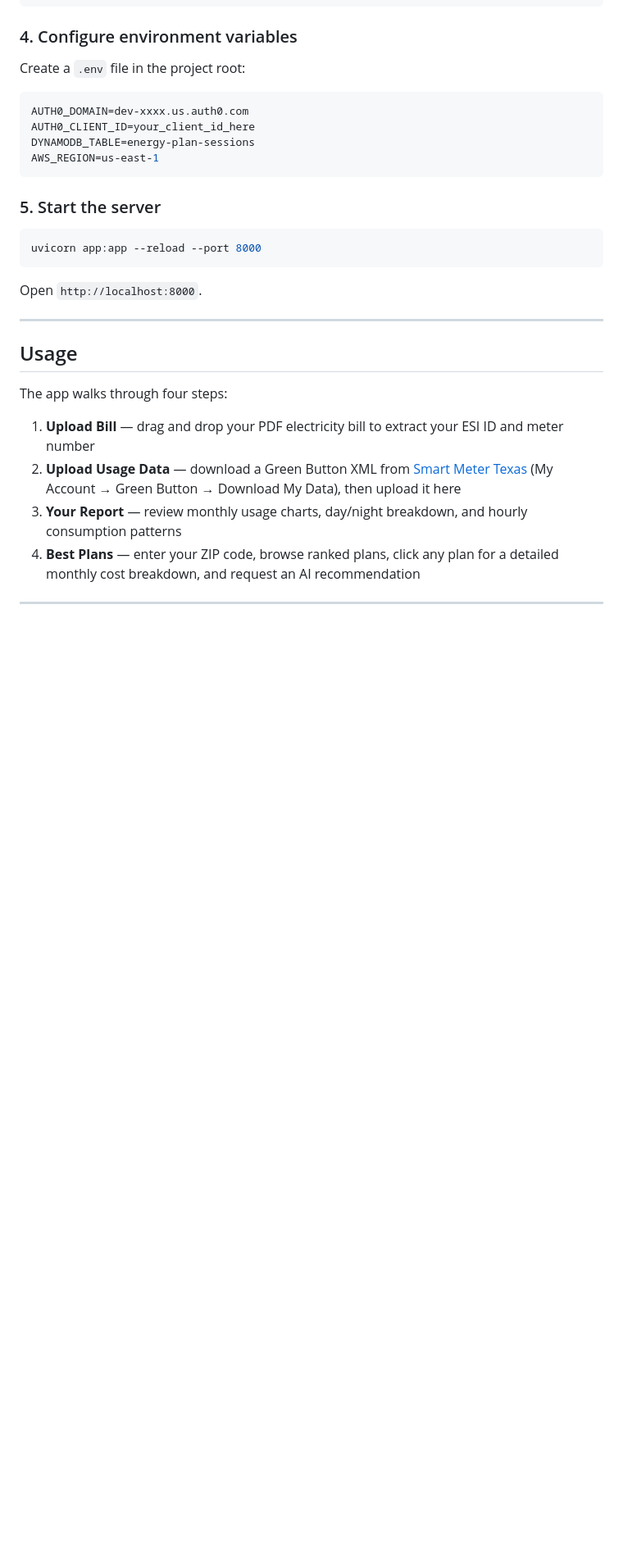
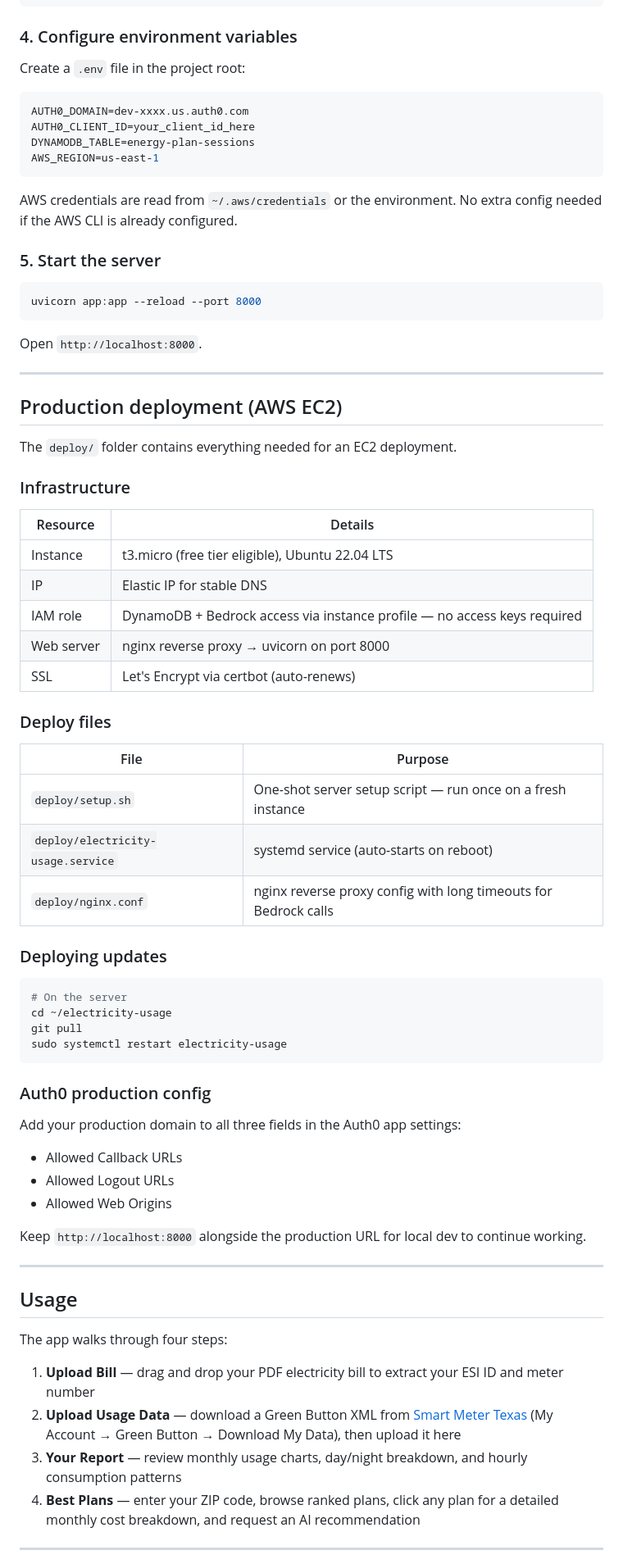
Before and after one commit to rysco78/electricity-usage, a Markdown page: README.md, the part around one of its changes. Shown at 82% size. GitHub-like rendering; blank space fills up the shorter version.

Commit message:
Update README with production deployment details and live URL

````diff
--- a/README.md
+++ b/README.md
@@ -74,6 +78,8 @@ DYNAMODB_TABLE=energy-plan-sessions
 AWS_REGION=us-east-1
 ```
 
+AWS credentials are read from `~/.aws/credentials` or the environment. No extra config needed if the AWS CLI is already configured.
+
 ### 5. Start the server
 
 ```bash
@@ -81,6 +87,49 @@ uvicorn app:app --reload --port 8000
 ```
 
 Open `http://localhost:8000`.
+
+---
+
+## Production deployment (AWS EC2)
+
+The `deploy/` folder contains everything needed for an EC2 deployment.
+
+### Infrastructure
+
+| Resource | Details |
+|---|---|
+| Instance | t3.micro (free tier eligible), Ubuntu 22.04 LTS |
+| IP | Elastic IP for stable DNS |
+| IAM role | DynamoDB + Bedrock access via instance profile — no access keys required |
+| Web server | nginx reverse proxy → uvicorn on port 8000 |
+| SSL | Let's Encrypt via certbot (auto-renews) |
+
+### Deploy files
+
+| File | Purpose |
+|---|---|
+| `deploy/setup.sh` | One-shot server setup script — run once on a fresh instance |
+| `deploy/electricity-usage.service` | systemd service (auto-starts on reboot) |
+| `deploy/nginx.conf` | nginx reverse proxy config with long timeouts for Bedrock calls |
+
+### Deploying updates
+
+```bash
+# On the server
+cd ~/electricity-usage
+git pull
+sudo systemctl restart electricity-usage
+```
+
+### Auth0 production config
+
+Add your production domain to all three fields in the Auth0 app settings:
+
+- Allowed Callback URLs
+- Allowed Logout URLs
+- Allowed Web Origins
+
+Keep `http://localhost:8000` alongside the production URL for local dev to continue working.
 
 ---
 
````
Also changed, not shown: other parts of README.md (+7 -3 lines).
